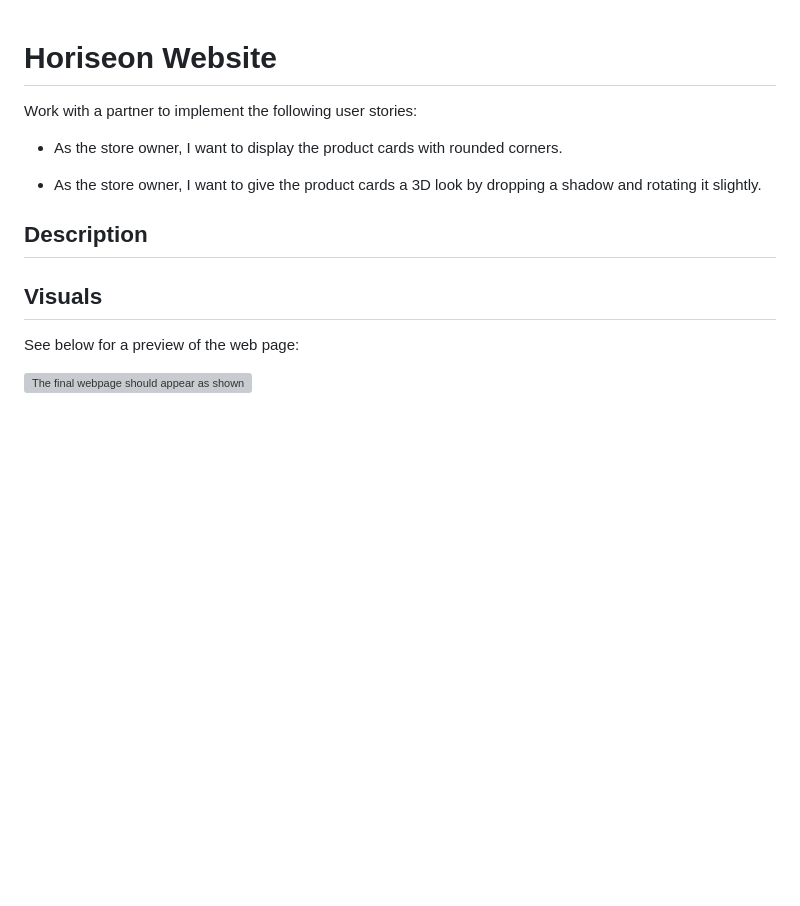
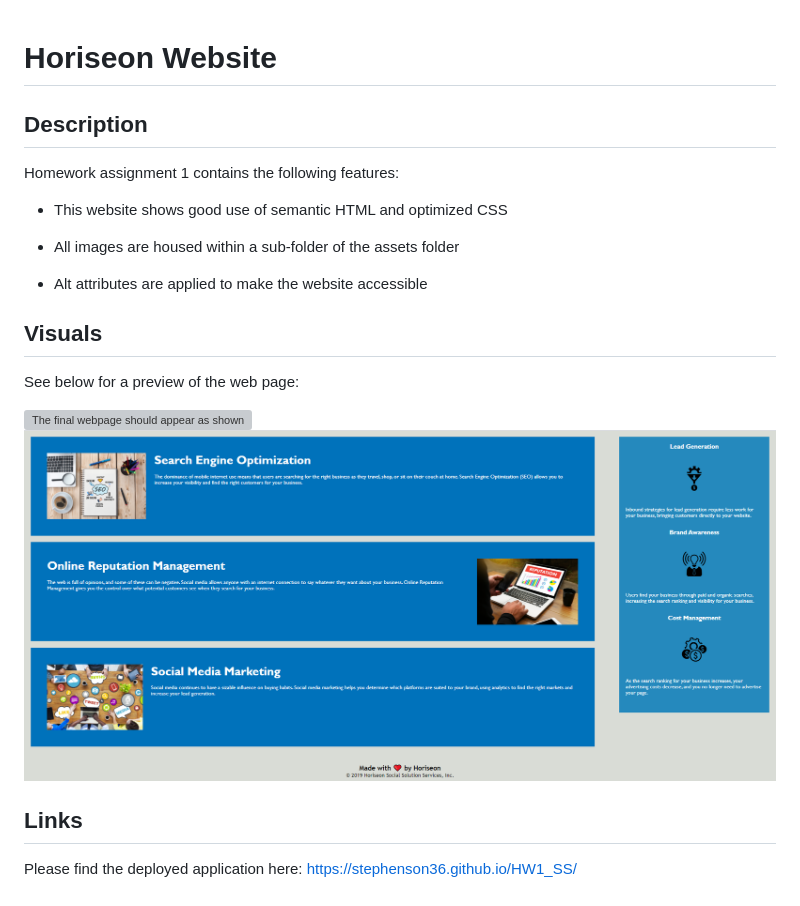
Before and after one commit to stephenson36/HW1_SS, a Markdown page: README.md, the part around the change. GitHub-like rendering; pictures changed too: assets/images/readme-image-2.PNG (added); blank space fills up the shorter version; grey boxes are pictures that could not be loaded.

```diff
--- a/README.md
+++ b/README.md
@@ -1,15 +1,21 @@
 # Horiseon Website
-Work with a partner to implement the following user stories:
-
-* As the store owner, I want to display the product cards with rounded corners.
-
-* As the store owner, I want to give the product cards a 3D look by dropping a shadow and rotating it slightly.
 
 ## Description
+Homework assignment 1 contains the following features:
 
+* This website shows good use of semantic HTML and optimized CSS
+
+* All images are housed within a sub-folder of the assets folder
+
+* Alt attributes are applied to make the website accessible
 
 ## Visuals
 
 See below for a preview of the web page:
 
 ![The final webpage should appear as shown here](./assets/images/readme-image-1.PNG)
+![The final webpage should appear as shown here](./assets/images/readme-image-2.PNG)
+
+## Links
+
+Please find the deployed application here: https://stephenson36.github.io/HW1_SS/
```
Also changed, not shown: 2 other files.
